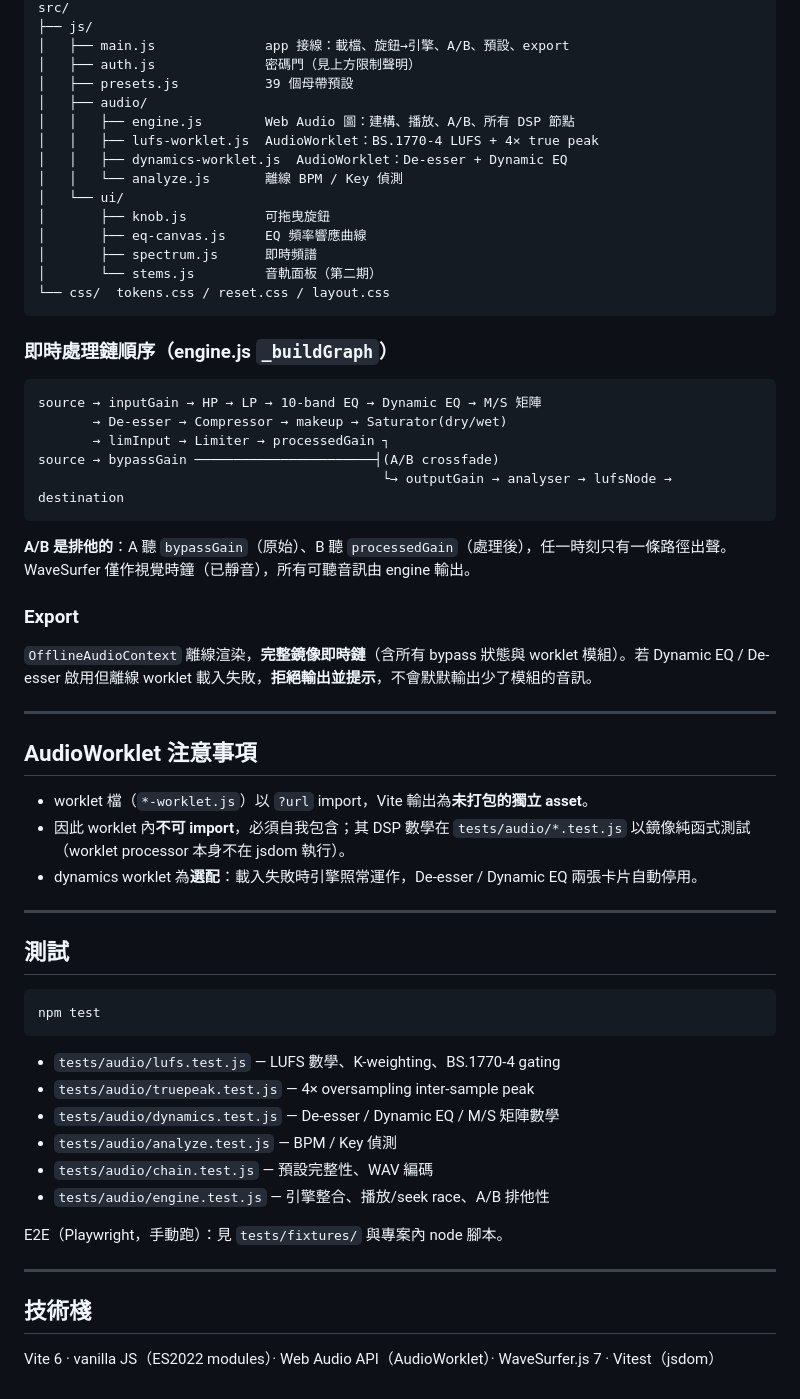
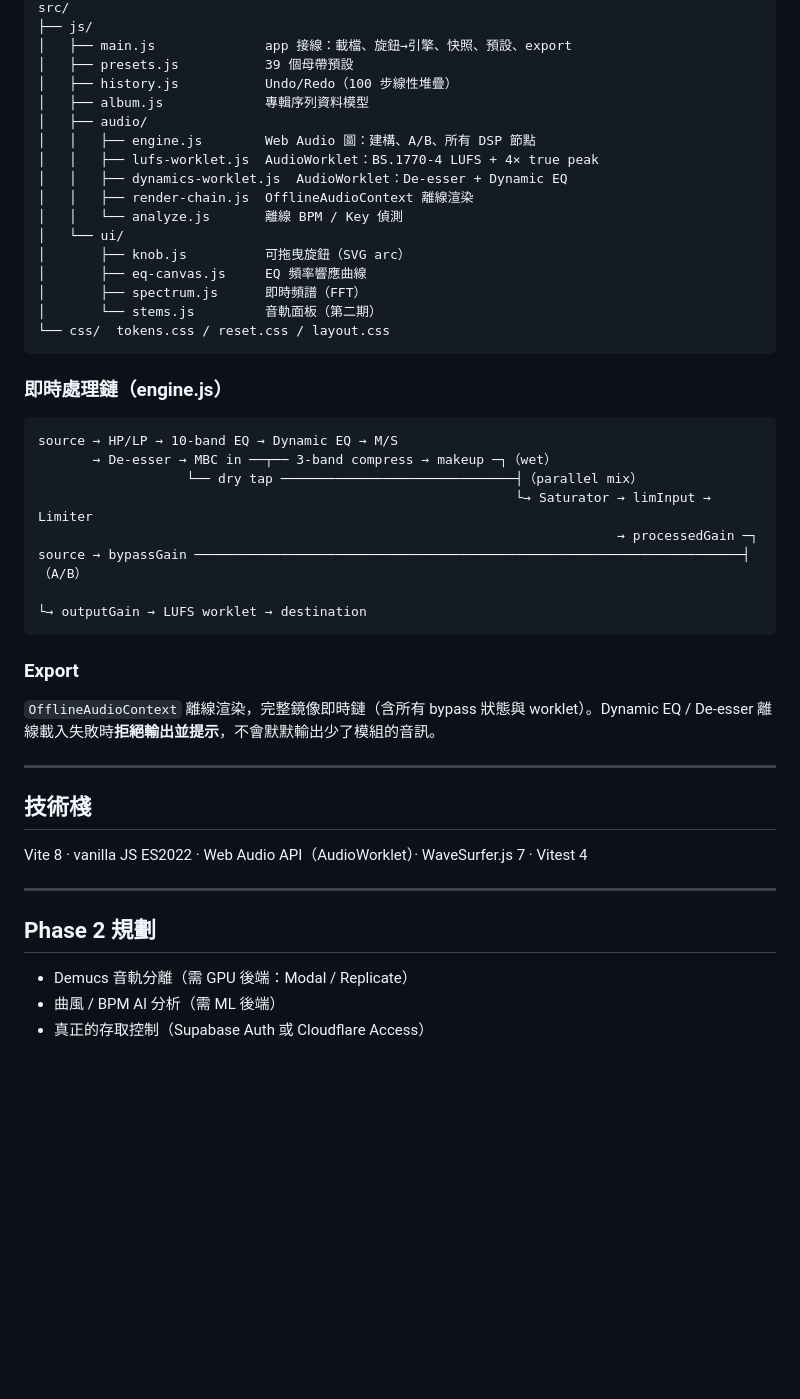
Before and after one commit to yung13yubabie/waveforge, a Markdown page: README.md, the part around one of its changes. Drawn GitHub-style; blank space fills up the shorter version.

````diff
--- a/README.md
+++ b/README.md
@@ -49,64 +74,49 @@ index.html  ── 單頁 UI（處理鏈卡片、量表、transport）
 src/
 ├── js/
-│   ├── main.js              app 接線：載檔、旋鈕→引擎、A/B、預設、export
-│   ├── auth.js              密碼門（見上方限制聲明）
+│   ├── main.js              app 接線：載檔、旋鈕→引擎、快照、預設、export
 │   ├── presets.js           39 個母帶預設
+│   ├── history.js           Undo/Redo（100 步線性堆疊）
+│   ├── album.js             專輯序列資料模型
 │   ├── audio/
-│   │   ├── engine.js        Web Audio 圖：建構、播放、A/B、所有 DSP 節點
+│   │   ├── engine.js        Web Audio 圖：建構、A/B、所有 DSP 節點
 │   │   ├── lufs-worklet.js  AudioWorklet：BS.1770-4 LUFS + 4× true peak
 │   │   ├── dynamics-worklet.js  AudioWorklet：De-esser + Dynamic EQ
+│   │   ├── render-chain.js  OfflineAudioContext 離線渲染
 │   │   └── analyze.js       離線 BPM / Key 偵測
 │   └── ui/
-│       ├── knob.js          可拖曳旋鈕
+│       ├── knob.js          可拖曳旋鈕（SVG arc）
 │       ├── eq-canvas.js     EQ 頻率響應曲線
-│       ├── spectrum.js      即時頻譜
+│       ├── spectrum.js      即時頻譜（FFT）
 │       └── stems.js         音軌面板（第二期）
 └── css/  tokens.css / reset.css / layout.css
 ```
 
-### 即時處理鏈順序（engine.js `_buildGraph`）
+### 即時處理鏈（engine.js）
 
 ```
-source → inputGain → HP → LP → 10-band EQ → Dynamic EQ → M/S 矩陣
-       → De-esser → Compressor → makeup → Saturator(dry/wet)
-       → limInput → Limiter → processedGain ┐
-source → bypassGain ───────────────────────┤(A/B crossfade)
-                                            └→ outputGain → analyser → lufsNode → destination
+source → HP/LP → 10-band EQ → Dynamic EQ → M/S
+       → De-esser → MBC in ──┬── 3-band compress → makeup ─┐（wet）
+                   └── dry tap ──────────────────────────────┤（parallel mix）
+                                                             └→ Saturator → limInput → Limiter
+                                                                          → processedGain ─┐
+source → bypassGain ──────────────────────────────────────────────────────────────────────┤（A/B）
+                                                                                           └→ outputGain → LUFS worklet → destination
 ```
-
-**A/B 是排他的**：A 聽 `bypassGain`（原始）、B 聽 `processedGain`（處理後），任一時刻只有一條路徑出聲。WaveSurfer 僅作視覺時鐘（已靜音），所有可聽音訊由 engine 輸出。
 
 ### Export
 
-`OfflineAudioContext` 離線渲染，**完整鏡像即時鏈**（含所有 bypass 狀態與 worklet 模組）。若 Dynamic EQ / De-esser 啟用但離線 worklet 載入失敗，**拒絕輸出並提示**，不會默默輸出少了模組的音訊。
-
----
-
-## AudioWorklet 注意事項
-
-- worklet 檔（`*-worklet.js`）以 `?url` import，Vite 輸出為**未打包的獨立 asset**。
-- 因此 worklet 內**不可 import**，必須自我包含；其 DSP 數學在 `tests/audio/*.test.js` 以鏡像純函式測試（worklet processor 本身不在 jsdom 執行）。
-- dynamics worklet 為**選配**：載入失敗時引擎照常運作，De-esser / Dynamic EQ 兩張卡片自動停用。
-
----
-
-## 測試
-
-```bash
-npm test
-```
-
-- `tests/audio/lufs.test.js` — LUFS 數學、K-weighting、BS.1770-4 gating
-- `tests/audio/truepeak.test.js` — 4× oversampling inter-sample peak
-- `tests/audio/dynamics.test.js` — De-esser / Dynamic EQ / M/S 矩陣數學
-- `tests/audio/analyze.test.js` — BPM / Key 偵測
-- `tests/audio/chain.test.js` — 預設完整性、WAV 編碼
-- `tests/audio/engine.test.js` — 引擎整合、播放/seek race、A/B 排他性
-
-E2E（Playwright，手動跑）：見 `tests/fixtures/` 與專案內 node 腳本。
+`OfflineAudioContext` 離線渲染，完整鏡像即時鏈（含所有 bypass 狀態與 worklet）。Dynamic EQ / De-esser 離線載入失敗時**拒絕輸出並提示**，不會默默輸出少了模組的音訊。
 
 ---
 
 ## 技術棧
 
-Vite 6 · vanilla JS（ES2022 modules）· Web Audio API（AudioWorklet）· WaveSurfer.js 7 · Vitest（jsdom）
+Vite 8 · vanilla JS ES2022 · Web Audio API（AudioWorklet）· WaveSurfer.js 7 · Vitest 4
+
+---
+
+## Phase 2 規劃
+
+- Demucs 音軌分離（需 GPU 後端：Modal / Replicate）
+- 曲風 / BPM AI 分析（需 ML 後端）
+- 真正的存取控制（Supabase Auth 或 Cloudflare Access）
````
Also changed, not shown: other parts of README.md (+43 -18 lines).
